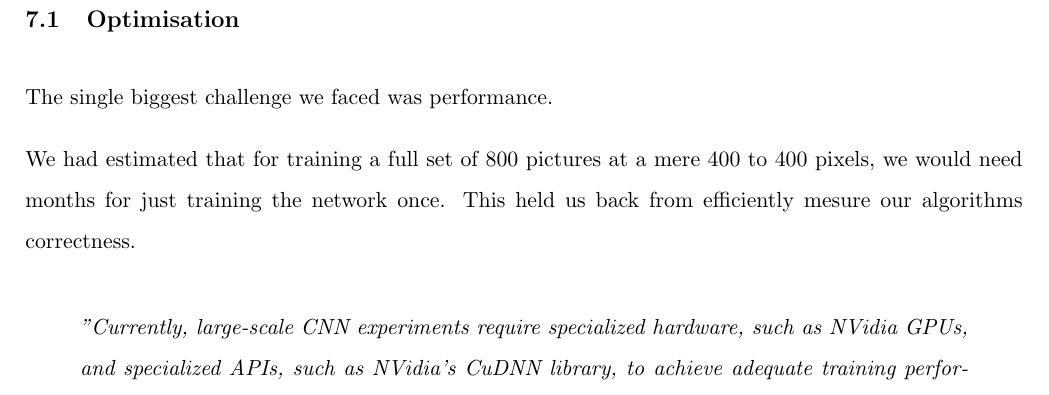
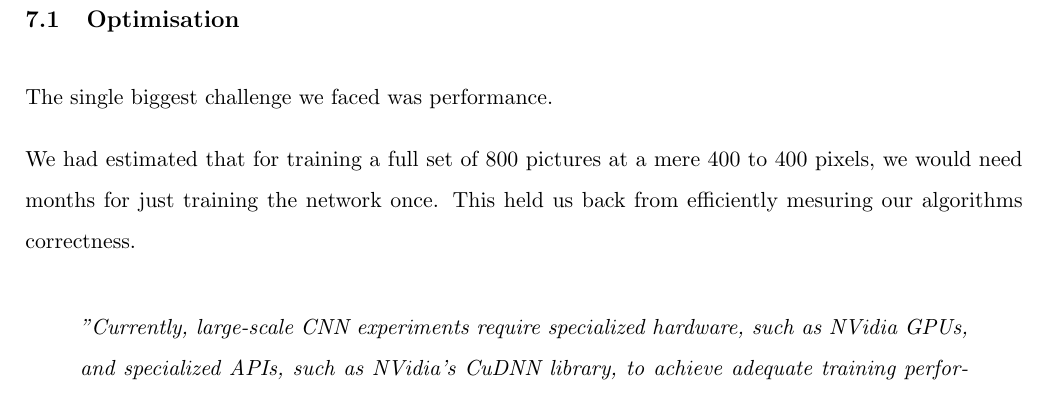
Before and after one commit to IDPA16/Docs, a LaTeX paper (main.tex, which reads sections/further enhancements/optimisation.tex): part of page 34 of 45, cut so that both start at the same text. Compiled offline with pdfLaTeX.

Commit message:
Solve #35 (#58)

```diff
--- a/sections/further enhancements/optimisation.tex
+++ b/sections/further enhancements/optimisation.tex
@@ -1,6 +1,6 @@
 The single biggest challenge we faced was performance.
 
-We had estimated that for training a full set of 800 pictures at a mere 400 to 400 pixels, we would need months for just training the network once. This held us back from efficiently mesure our algorithms correctness.
+We had estimated that for training a full set of 800 pictures at a mere 400 to 400 pixels, we would need months for just training the network once. This held us back from efficiently mesuring our algorithms correctness.
 
 \begin{quote}
 	\emph{"Currently, large-scale CNN experiments require specialized hardware, such as NVidia GPUs,
```
